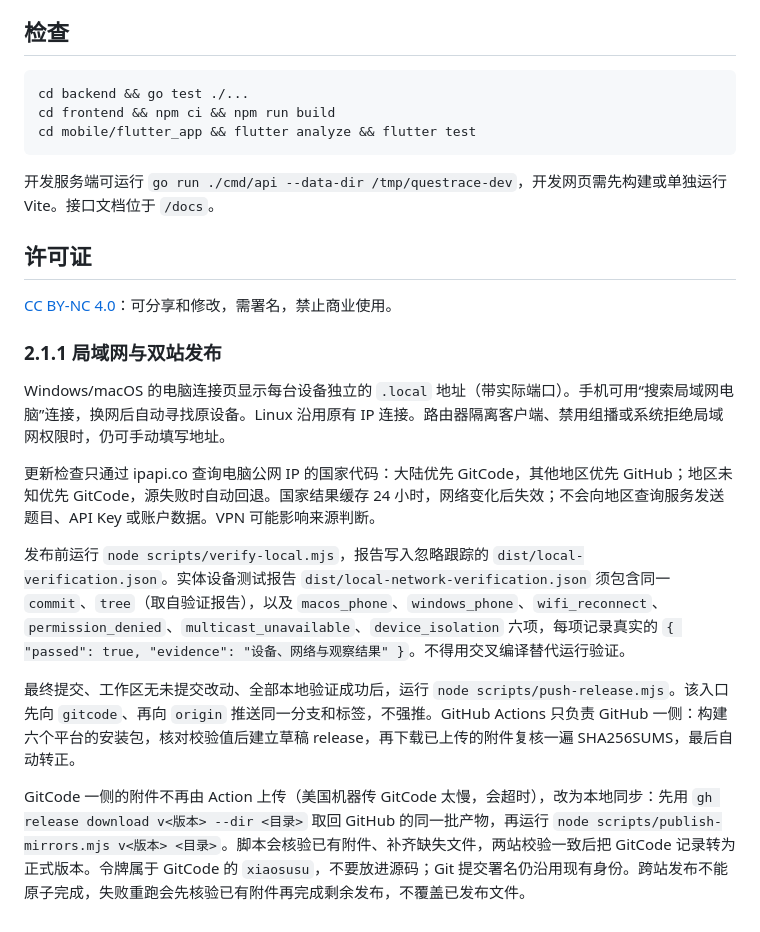
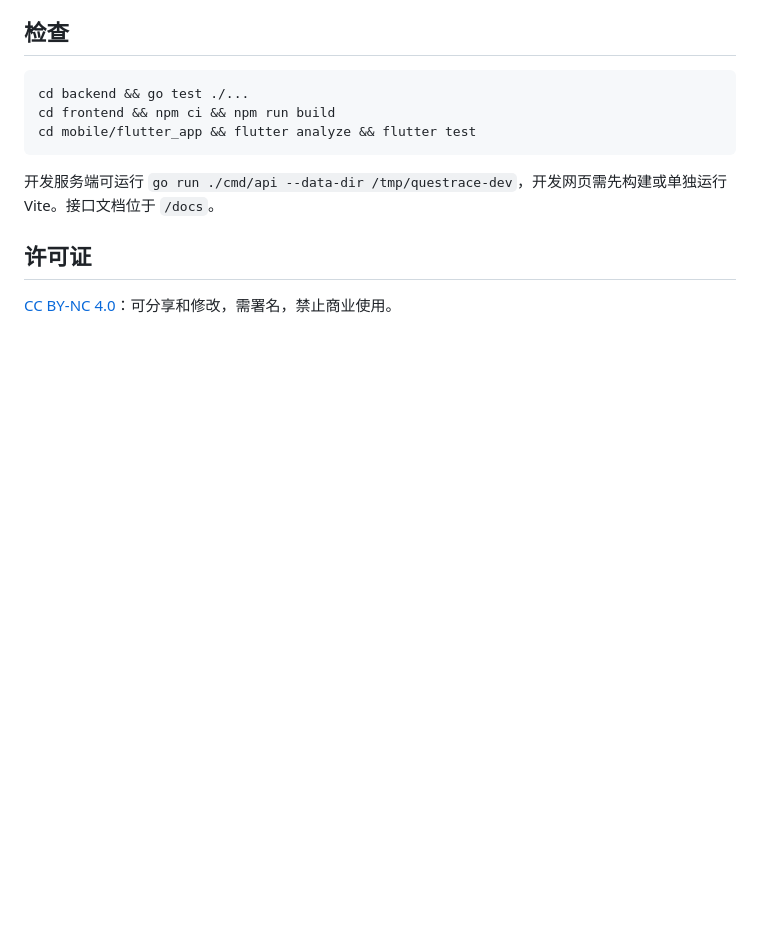
Before and after one commit to kukusuyi/Notebook, a Markdown page: README.md, the part around the change. GitHub-like rendering; blank space fills up the shorter version.

Commit message:
更新 README.md

```diff
--- a/README.md
+++ b/README.md
@@ -131,15 +131,3 @@ cd mobile/flutter_app && flutter analyze && flutter test
 ## 许可证
 
 [CC BY-NC 4.0](LICENSE)：可分享和修改，需署名，禁止商业使用。
-
-### 2.1.1 局域网与双站发布
-
-Windows/macOS 的电脑连接页显示每台设备独立的 `.local` 地址（带实际端口）。手机可用“搜索局域网电脑”连接，换网后自动寻找原设备。Linux 沿用原有 IP 连接。路由器隔离客户端、禁用组播或系统拒绝局域网权限时，仍可手动填写地址。
-
-更新检查只通过 ipapi.co 查询电脑公网 IP 的国家代码：大陆优先 GitCode，其他地区优先 GitHub；地区未知优先 GitCode，源失败时自动回退。国家结果缓存 24 小时，网络变化后失效；不会向地区查询服务发送题目、API Key 或账户数据。VPN 可能影响来源判断。
-
-发布前运行 `node scripts/verify-local.mjs`，报告写入忽略跟踪的 `dist/local-verification.json`。实体设备测试报告 `dist/local-network-verification.json` 须包含同一 `commit`、`tree`（取自验证报告），以及 `macos_phone`、`windows_phone`、`wifi_reconnect`、`permission_denied`、`multicast_unavailable`、`device_isolation` 六项，每项记录真实的 `{ "passed": true, "evidence": "设备、网络与观察结果" }`。不得用交叉编译替代运行验证。
-
-最终提交、工作区无未提交改动、全部本地验证成功后，运行 `node scripts/push-release.mjs`。该入口先向 `gitcode`、再向 `origin` 推送同一分支和标签，不强推。GitHub Actions 只负责 GitHub 一侧：构建六个平台的安装包，核对校验值后建立草稿 release，再下载已上传的附件复核一遍 SHA256SUMS，最后自动转正。
-
-GitCode 一侧的附件不再由 Action 上传（美国机器传 GitCode 太慢，会超时），改为本地同步：先用 `gh release download v<版本> --dir <目录>` 取回 GitHub 的同一批产物，再运行 `node scripts/publish-mirrors.mjs v<版本> <目录>`。脚本会核验已有附件、补齐缺失文件，两站校验一致后把 GitCode 记录转为正式版本。令牌属于 GitCode 的 `xiaosusu`，不要放进源码；Git 提交署名仍沿用现有身份。跨站发布不能原子完成，失败重跑会先核验已有附件再完成剩余发布，不覆盖已发布文件。
```
